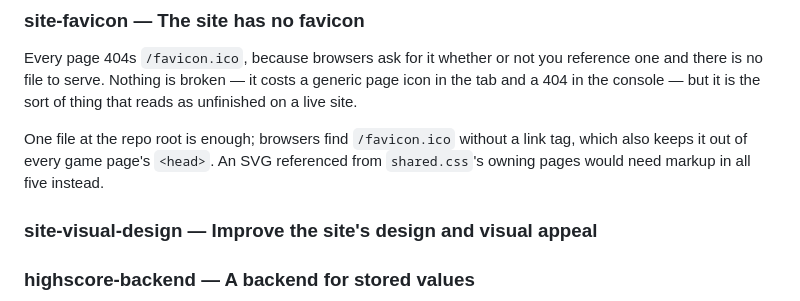
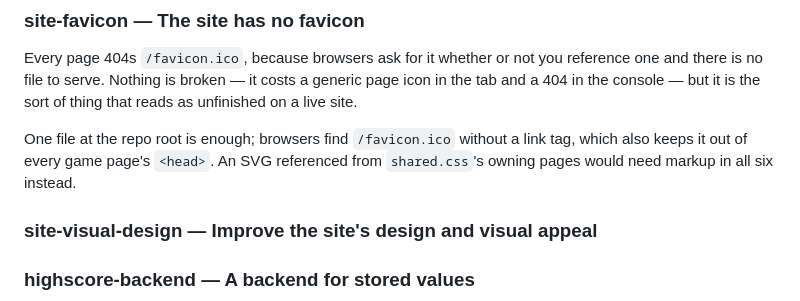
Before and after one commit to gabe-sd/gabe-sd.github.io, a Markdown page: TODO.md, the part around the change. Drawn GitHub-style.

```diff
--- a/TODO.md
+++ b/TODO.md
@@ -623,7 +623,7 @@ thing that reads as unfinished on a live site.
 
 One file at the repo root is enough; browsers find `/favicon.ico` without a link
 tag, which also keeps it out of every game page's `<head>`. An SVG referenced
-from `shared.css`'s owning pages would need markup in all five instead.
+from `shared.css`'s owning pages would need markup in all six instead.
 
 ### site-visual-design — Improve the site's design and visual appeal
 
```
Also changed, not shown: CLAUDE.md (+4 -1 lines).
